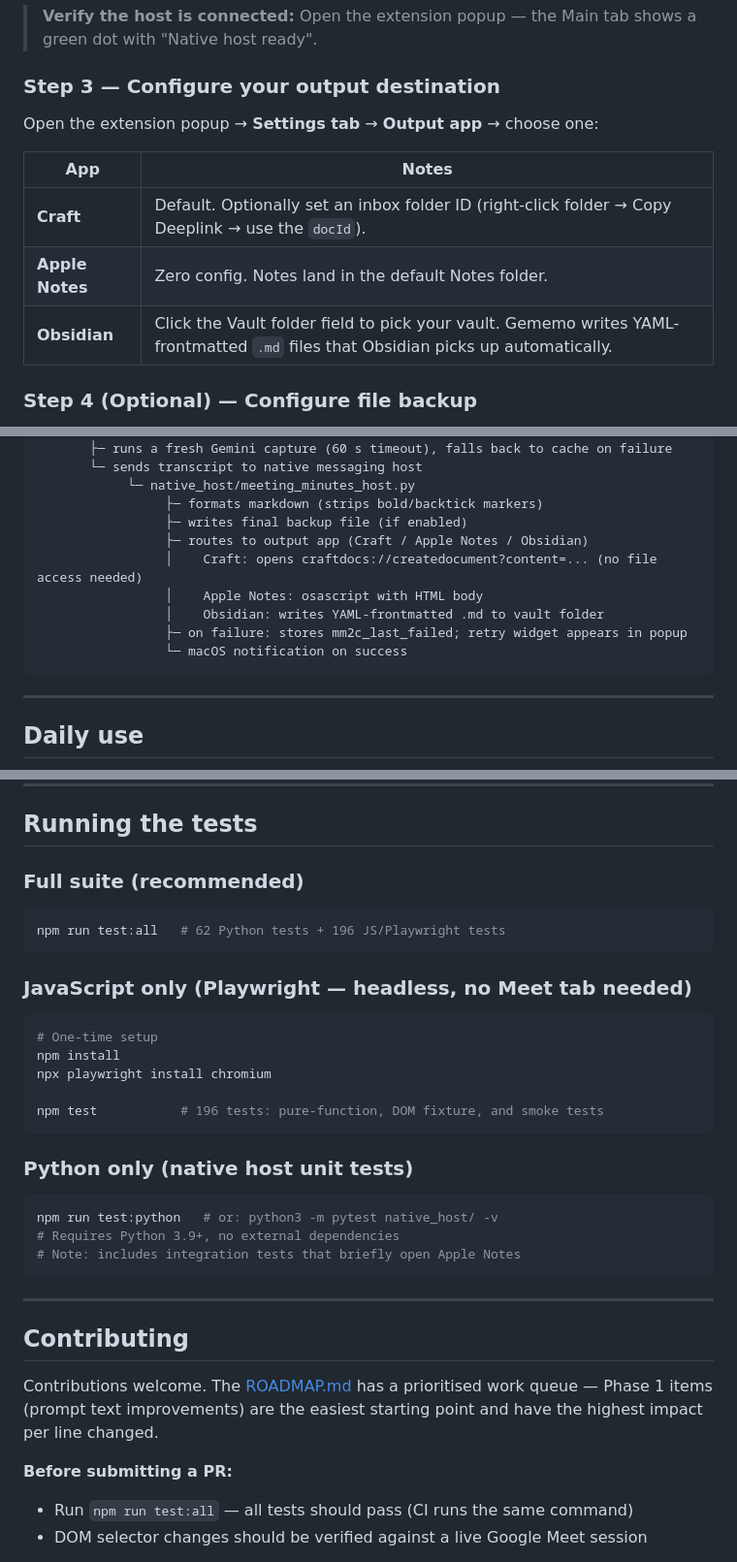
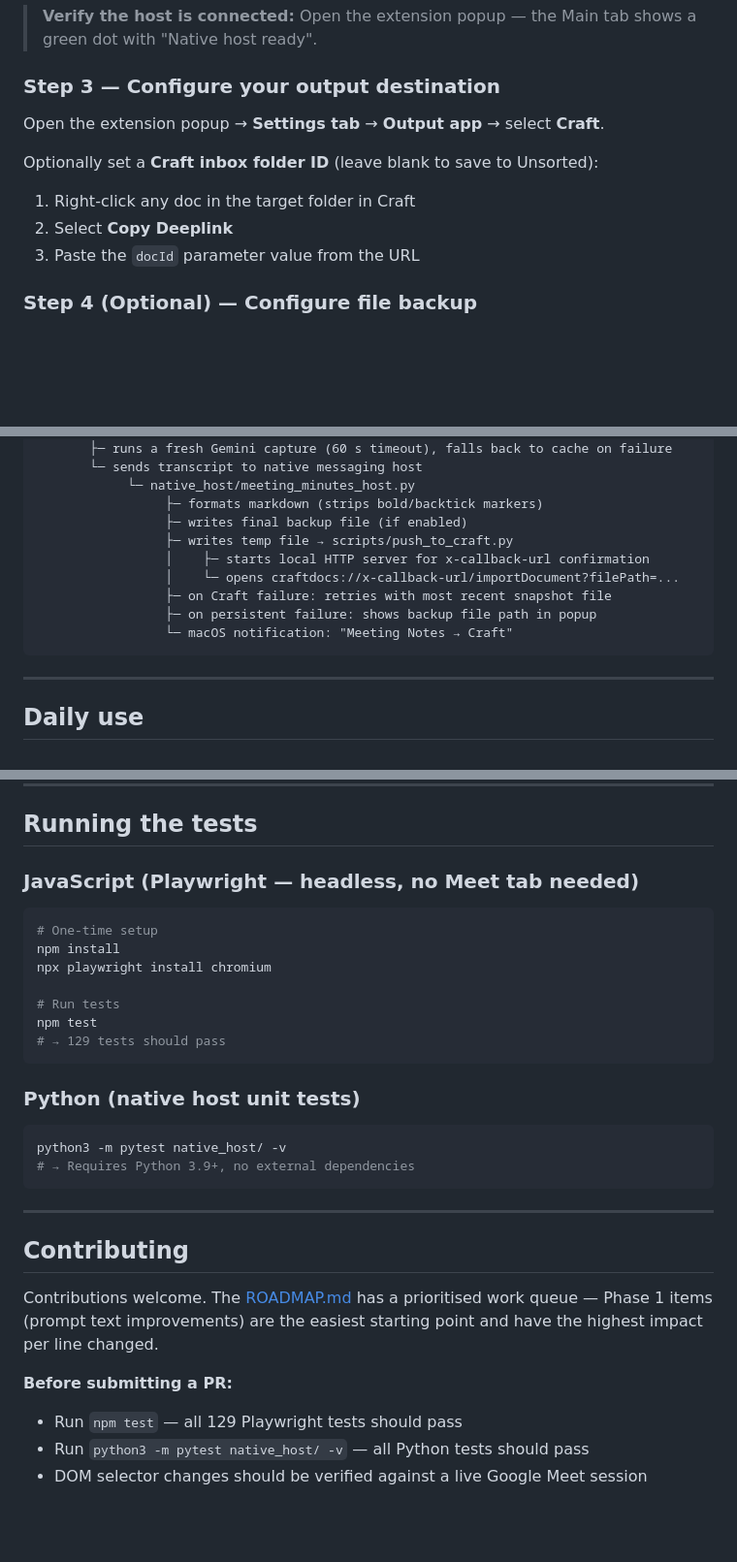
Before and after one commit to caasols/gememo, a Markdown page: README.md, 3 parts joined by grey strips. Shown at 97% size. Drawn GitHub-style; blank space fills up the shorter version.

Commit message:
Revert "docs: update README for multi-output apps, 5-tab popup, npm run test:all"
This reverts commit 803fdbe91d128d25907e775634282b3e07ae3511.

````diff
--- a/README.md
+++ b/README.md
@@ -84,13 +82,12 @@ The script will ask for the extension ID from step 1, then write the Chrome nati
 
 ### Step 3 — Configure your output destination
 
-Open the extension popup → **Settings tab** → **Output app** → choose one:
+Open the extension popup → **Settings tab** → **Output app** → select **Craft**.
 
-| App | Notes |
-|---|---|
-| **Craft** | Default. Optionally set an inbox folder ID (right-click folder → Copy Deeplink → use the `docId`). |
-| **Apple Notes** | Zero config. Notes land in the default Notes folder. |
-| **Obsidian** | Click the Vault folder field to pick your vault. Gememo writes YAML-frontmatted `.md` files that Obsidian picks up automatically. |
+Optionally set a **Craft inbox folder ID** (leave blank to save to Unsorted):
+1. Right-click any doc in the target folder in Craft
+2. Select **Copy Deeplink**
+3. Paste the `docId` parameter value from the URL
 
 ### Step 4 (Optional) — Configure file backup
 
@@ -122,12 +119,12 @@ Google Meet — red Leave call button clicked
             └─ native_host/meeting_minutes_host.py
                  ├─ formats markdown (strips bold/backtick markers)
                  ├─ writes final backup file (if enabled)
-                 ├─ routes to output app (Craft / Apple Notes / Obsidian)
-                 │    Craft: opens craftdocs://createdocument?content=... (no file access needed)
-                 │    Apple Notes: osascript with HTML body
-                 │    Obsidian: writes YAML-frontmatted .md to vault folder
-                 ├─ on failure: stores mm2c_last_failed; retry widget appears in popup
-                 └─ macOS notification on success
+                 ├─ writes temp file → scripts/push_to_craft.py
+                 │    ├─ starts local HTTP server for x-callback-url confirmation
+                 │    └─ opens craftdocs://x-callback-url/importDocument?filePath=...
+                 ├─ on Craft failure: retries with most recent snapshot file
+                 ├─ on persistent failure: shows backup file path in popup
+                 └─ macOS notification: "Meeting Notes → Craft"
 ```
 
 ---
@@ -244,28 +240,23 @@ gememo/
 
 ## Running the tests
 
-### Full suite (recommended)
-
-```bash
-npm run test:all   # 62 Python tests + 196 JS/Playwright tests
-```
-
-### JavaScript only (Playwright — headless, no Meet tab needed)
+### JavaScript (Playwright — headless, no Meet tab needed)
 
 ```bash
 # One-time setup
 npm install
 npx playwright install chromium
 
-npm test           # 196 tests: pure-function, DOM fixture, and smoke tests
+# Run tests
+npm test
+# → 129 tests should pass
 ```
 
-### Python only (native host unit tests)
+### Python (native host unit tests)
 
 ```bash
-npm run test:python   # or: python3 -m pytest native_host/ -v
-# Requires Python 3.9+, no external dependencies
-# Note: includes integration tests that briefly open Apple Notes
+python3 -m pytest native_host/ -v
+# → Requires Python 3.9+, no external dependencies
 ```
 
 ---
@@ -275,7 +266,8 @@ npm run test:python   # or: python3 -m pytest native_host/ -v
 Contributions welcome. The [ROADMAP.md](ROADMAP.md) has a prioritised work queue — Phase 1 items (prompt text improvements) are the easiest starting point and have the highest impact per line changed.
 
 **Before submitting a PR:**
-- Run `npm run test:all` — all tests should pass (CI runs the same command)
+- Run `npm test` — all 129 Playwright tests should pass
+- Run `python3 -m pytest native_host/ -v` — all Python tests should pass
 - DOM selector changes should be verified against a live Google Meet session
 
 **To report a broken selector:** Google updates Meet's DOM periodically. Open an issue with the selector name, the old value, and the new value you found in DevTools. Fixes are usually one-line.
````
Also changed, not shown: other parts of README.md (+5 -8 lines).
